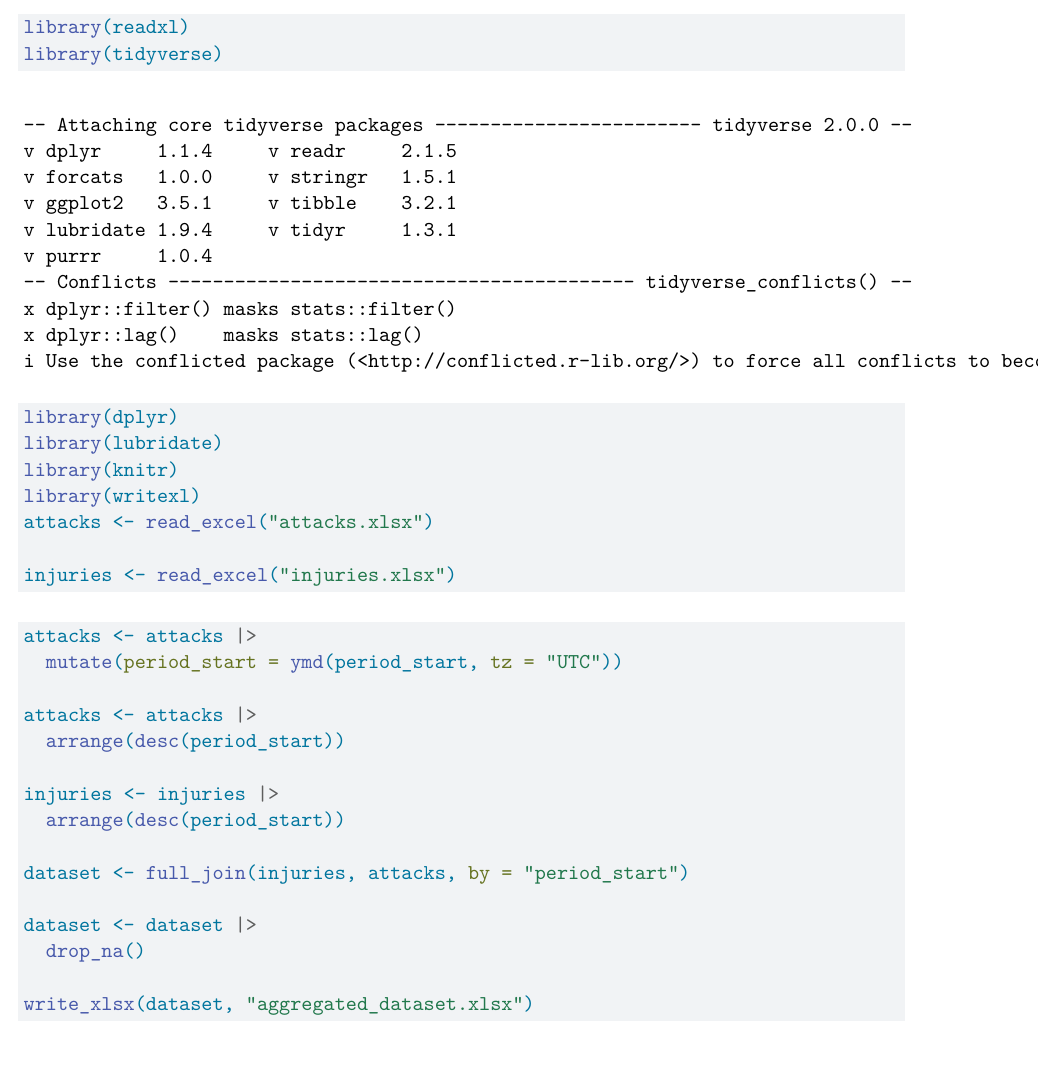
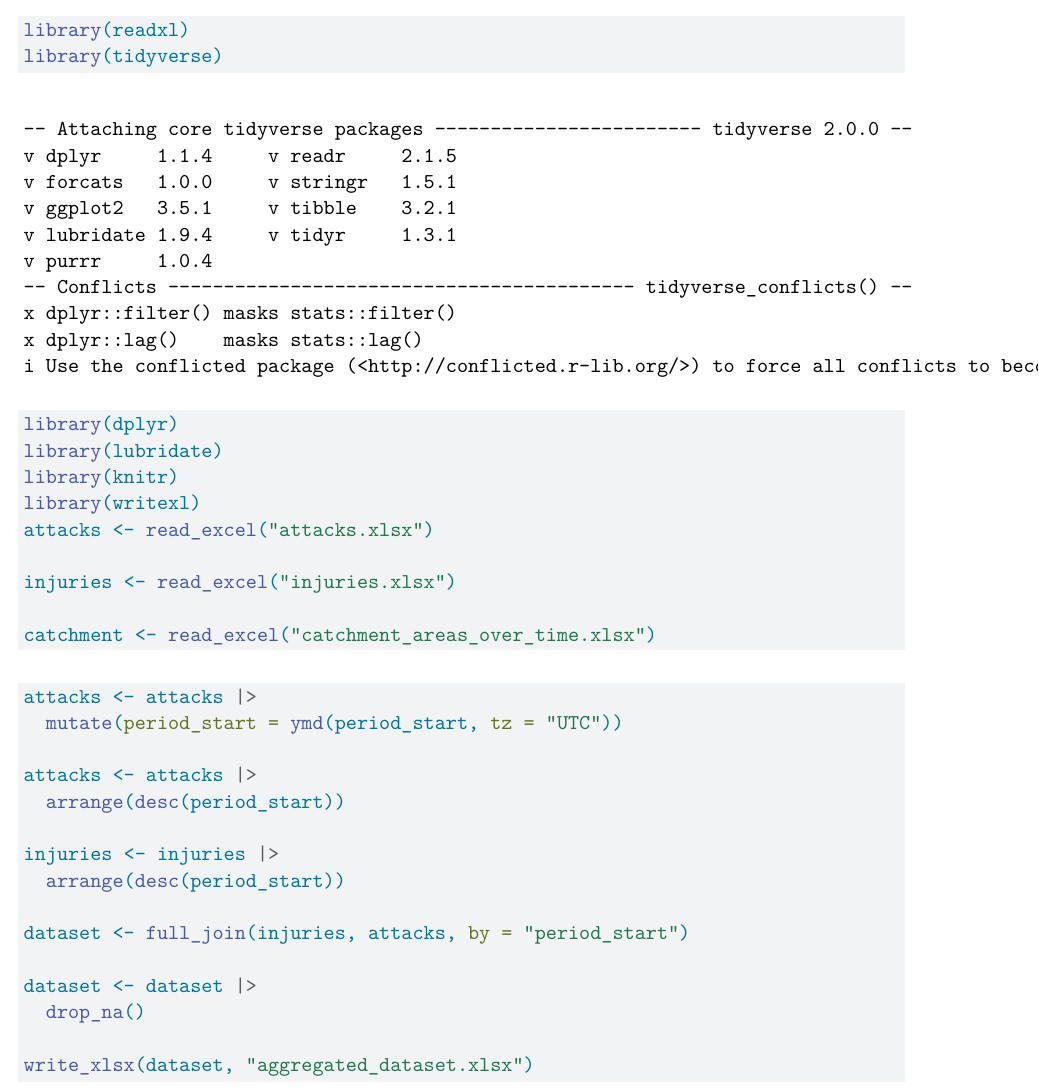
Before and after one commit to CTRuffing/BassConnectionsFireinmysoul, a Quarto document (FirstTry.qmd): part of page 1 of 10, cut so that both start at the same text, the shorter picture padded with empty space. Rendered offline with R 4.5, knitr and Pandoc in place of Quarto, then LaTeX, with nearby package versions; some code elsewhere in the file could not run offline.

Commit message:
catchment1

````diff
--- a/FirstTry.qmd
+++ b/FirstTry.qmd
@@ -14,6 +14,8 @@ library(writexl)
 attacks <- read_excel("attacks.xlsx")
 
 injuries <- read_excel("injuries.xlsx")
+
+catchment <- read_excel("catchment_areas_over_time.xlsx")
 
 ```
 
````
Also changed, not shown: FirstTry.qmd (2 more changed lines).
